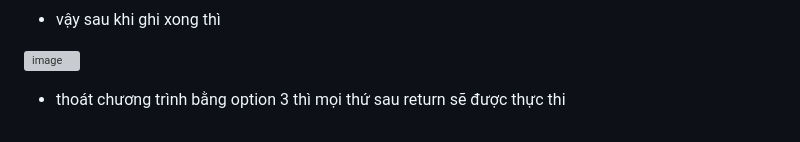
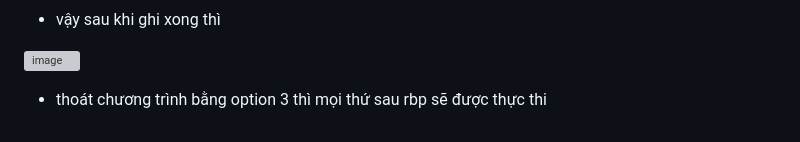
Before and after one commit to antkss/writeUP, a Markdown page: shakybank/shakybank.md, the part around the change. Drawn GitHub-style; grey boxes are pictures that could not be loaded.

```diff
--- a/shakybank/shakybank.md
+++ b/shakybank/shakybank.md
@@ -108,4 +108,4 @@ em có thể đặt nó nhiều hơn thế
 
 ![image](https://github.com/antkss/writeUP/assets/88892713/311089f9-15df-4c2e-9512-eb5946014599)
 
-- thoát chương trình bằng option 3 thì mọi thứ sau return sẽ được thực thi
+- thoát chương trình bằng option 3 thì mọi thứ sau rbp sẽ được thực thi
```
